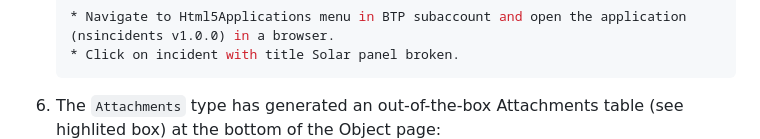
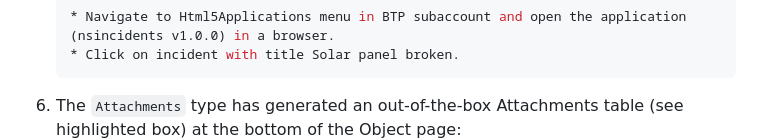
Before and after one commit to cap-js/sdm, a Markdown page: README.md, the part around the change. Rendered like a GitHub page.

````diff
--- a/README.md
+++ b/README.md
@@ -154,7 +154,7 @@ Create a SAP Document Management Integration Option [Service instance and key](h
    * Click on incident with title Solar panel broken.
    ```
 
-6. The `Attachments` type has generated an out-of-the-box Attachments table (see highlited box) at the bottom of the Object page:
+6. The `Attachments` type has generated an out-of-the-box Attachments table (see highlighted box) at the bottom of the Object page:
    <img width="1300" alt="Attachments Table" style="border-radius:0.5rem;" src="etc/facet.png">
 
 7. **Upload a file** by going into Edit mode and either using the **Upload** button on the Attachments table or by drag/drop. Then click the **Save** button to have that file stored in SAP Document Management Integration Option. We demonstrate this by uploading the PDF file from [_xmpl/db/content/Solar Panel Report.pdf_](./xmpl/db/content/Solar%20Panel%20Report.pdf):
````
